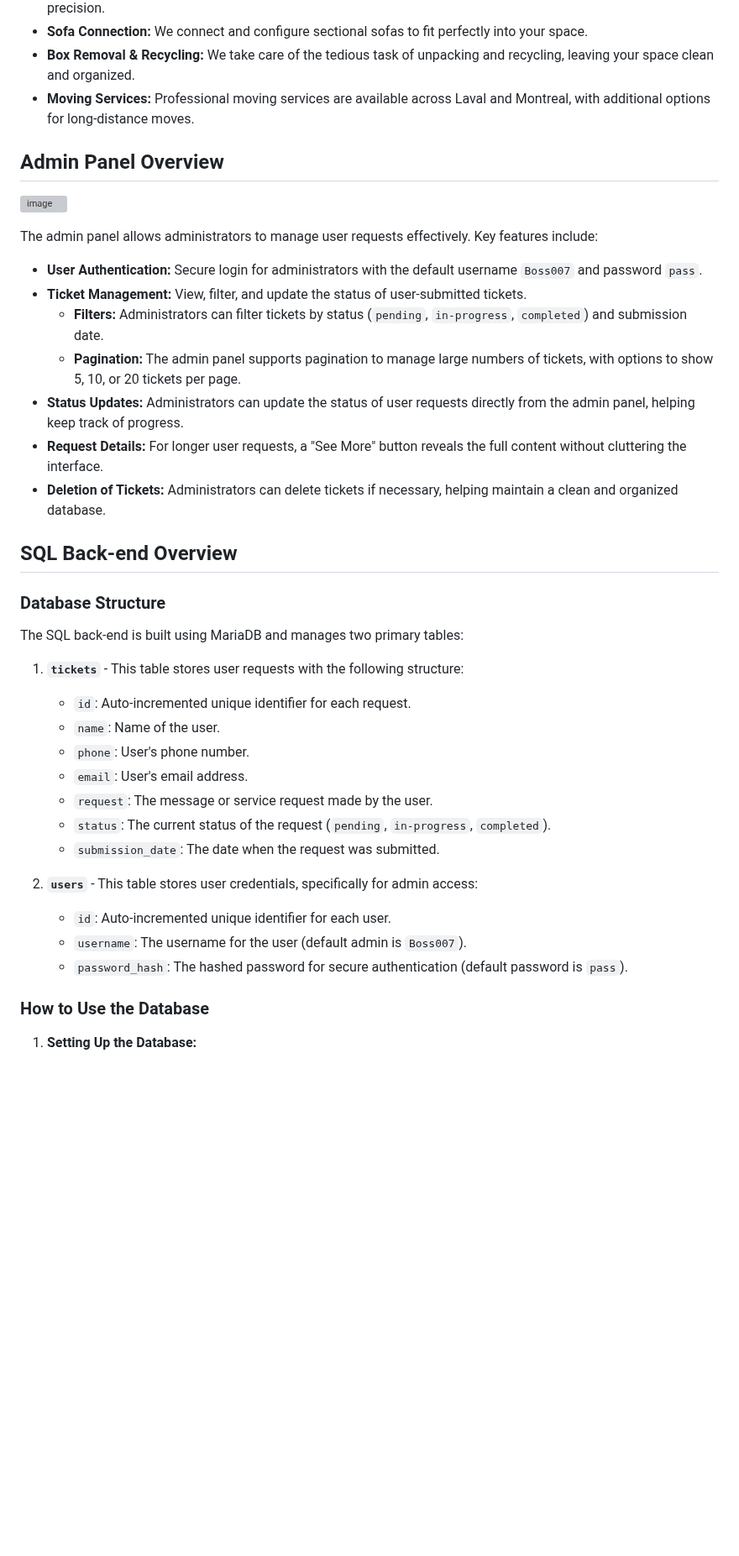
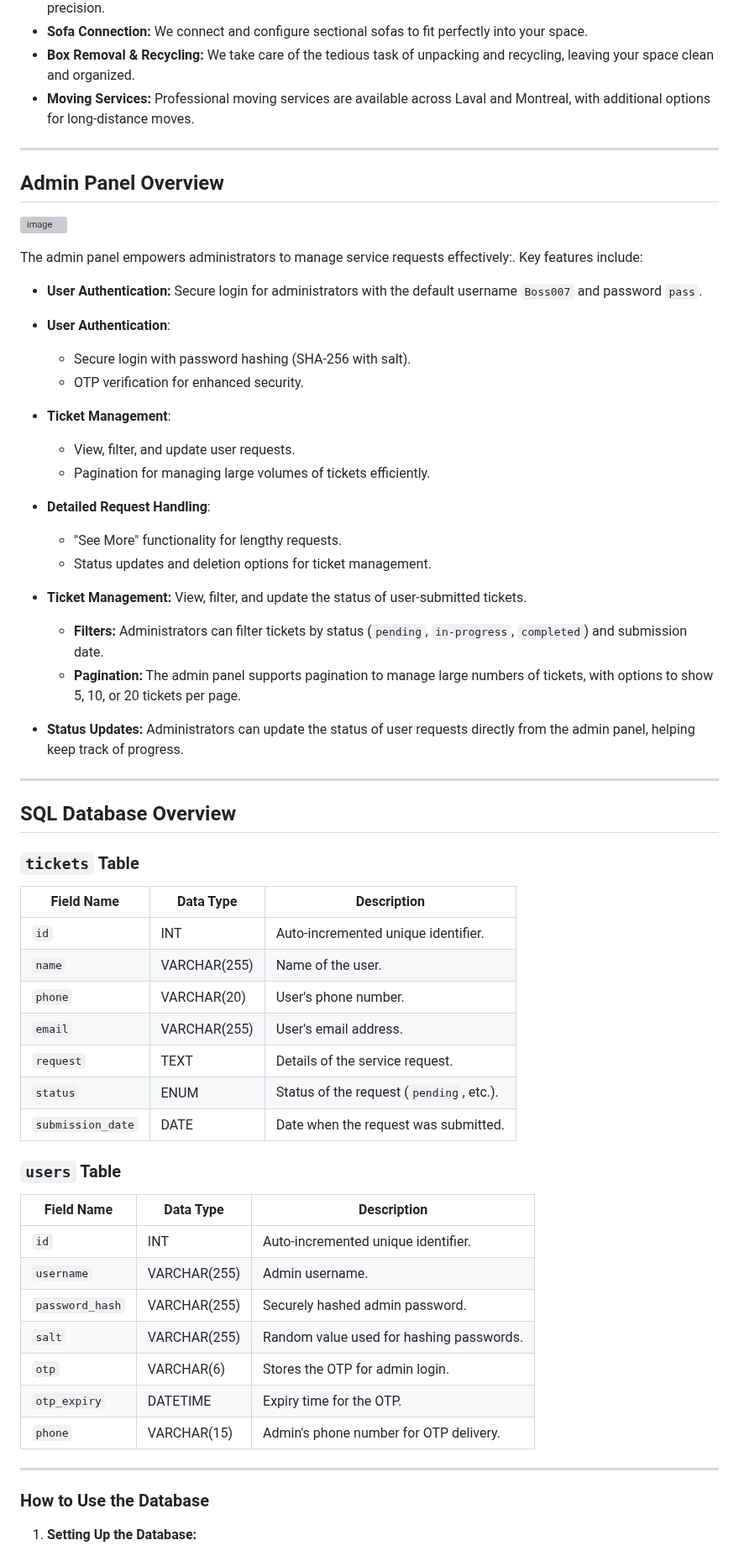
Before and after one commit to PingWinning/Installation-Bizz, a Markdown page: README.md, the part around one of its changes. Shown at 84% size. GitHub-like rendering; blank space fills up the shorter version; grey boxes are pictures that could not be loaded.

Commit message:
feat: Add new OTP-secured login system for admins

```diff
--- a/README.md
+++ b/README.md
@@ -44,39 +73,58 @@ I saw an opportunity to make a positive change in the world, and that's why I in
 - **Box Removal & Recycling:** We take care of the tedious task of unpacking and recycling, leaving your space clean and organized.
 - **Moving Services:** Professional moving services are available across Laval and Montreal, with additional options for long-distance moves.
 
+---
 ## Admin Panel Overview
 
 ![image](https://github.com/user-attachments/assets/50f2a191-9351-4e31-a565-a188b69663f7)
 
-The admin panel allows administrators to manage user requests effectively. Key features include:
+The admin panel empowers administrators to manage service requests effectively:. Key features include:
 
 - **User Authentication:** Secure login for administrators with the default username `Boss007` and password `pass`.
+
+- **User Authentication**:
+  - Secure login with password hashing (SHA-256 with salt).
+  - OTP verification for enhanced security.
+- **Ticket Management**:
+  - View, filter, and update user requests.
+  - Pagination for managing large volumes of tickets efficiently.
+- **Detailed Request Handling**:
+  - "See More" functionality for lengthy requests.
+  - Status updates and deletion options for ticket management.
+
 - **Ticket Management:** View, filter, and update the status of user-submitted tickets.
   - **Filters:** Administrators can filter tickets by status (`pending`, `in-progress`, `completed`) and submission date.
   - **Pagination:** The admin panel supports pagination to manage large numbers of tickets, with options to show 5, 10, or 20 tickets per page.
 - **Status Updates:** Administrators can update the status of user requests directly from the admin panel, helping keep track of progress.
-- **Request Details:** For longer user requests, a "See More" button reveals the full content without cluttering the interface.
-- **Deletion of Tickets:** Administrators can delete tickets if necessary, helping maintain a clean and organized database.
+---
 
-## SQL Back-end Overview
+## SQL Database Overview
 
-### Database Structure
+### `tickets` Table
 
-The SQL back-end is built using MariaDB and manages two primary tables:
+| Field Name         | Data Type      | Description                               |
+|--------------------|----------------|-------------------------------------------|
+| `id`               | INT            | Auto-incremented unique identifier.       |
+| `name`             | VARCHAR(255)   | Name of the user.                         |
+| `phone`            | VARCHAR(20)    | User's phone number.                      |
+| `email`            | VARCHAR(255)   | User's email address.                     |
+| `request`          | TEXT           | Details of the service request.           |
+| `status`           | ENUM           | Status of the request (`pending`, etc.).  |
+| `submission_date`  | DATE           | Date when the request was submitted.      |
 
-1. **`tickets`** - This table stores user requests with the following structure:
-    - `id`: Auto-incremented unique identifier for each request.
-    - `name`: Name of the user.
-    - `phone`: User's phone number.
-    - `email`: User's email address.
-    - `request`: The message or service request made by the user.
-    - `status`: The current status of the request (`pending`, `in-progress`, `completed`).
-    - `submission_date`: The date when the request was submitted.
+### `users` Table
 
-2. **`users`** - This table stores user credentials, specifically for admin access:
-    - `id`: Auto-incremented unique identifier for each user.
-    - `username`: The username for the user (default admin is `Boss007`).
-    - `password_hash`: The hashed password for secure authentication (default password is `pass`).
+| Field Name         | Data Type      | Description                               |
+|--------------------|----------------|-------------------------------------------|
+| `id`               | INT            | Auto-incremented unique identifier.       |
+| `username`         | VARCHAR(255)   | Admin username.                           |
+| `password_hash`    | VARCHAR(255)   | Securely hashed admin password.           |
+| `salt`             | VARCHAR(255)   | Random value used for hashing passwords.  |
+| `otp`              | VARCHAR(6)     | Stores the OTP for admin login.           |
+| `otp_expiry`       | DATETIME       | Expiry time for the OTP.                  |
+| `phone`            | VARCHAR(15)    | Admin's phone number for OTP delivery.    |
+
+---
 
 ### How to Use the Database
 
```
Also changed, not shown: other parts of README.md (+49 -2 lines).
